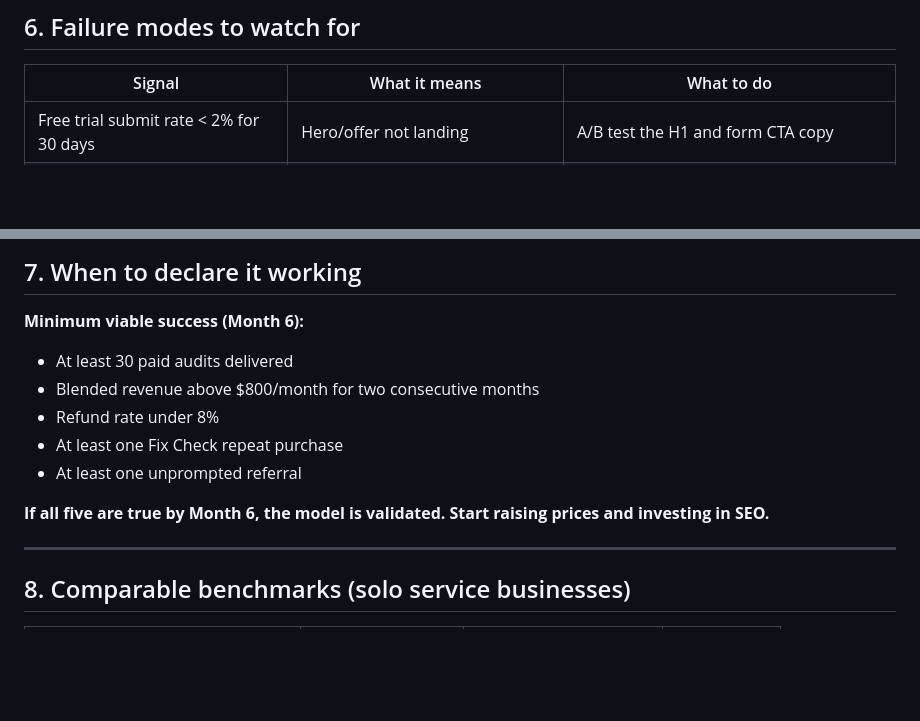
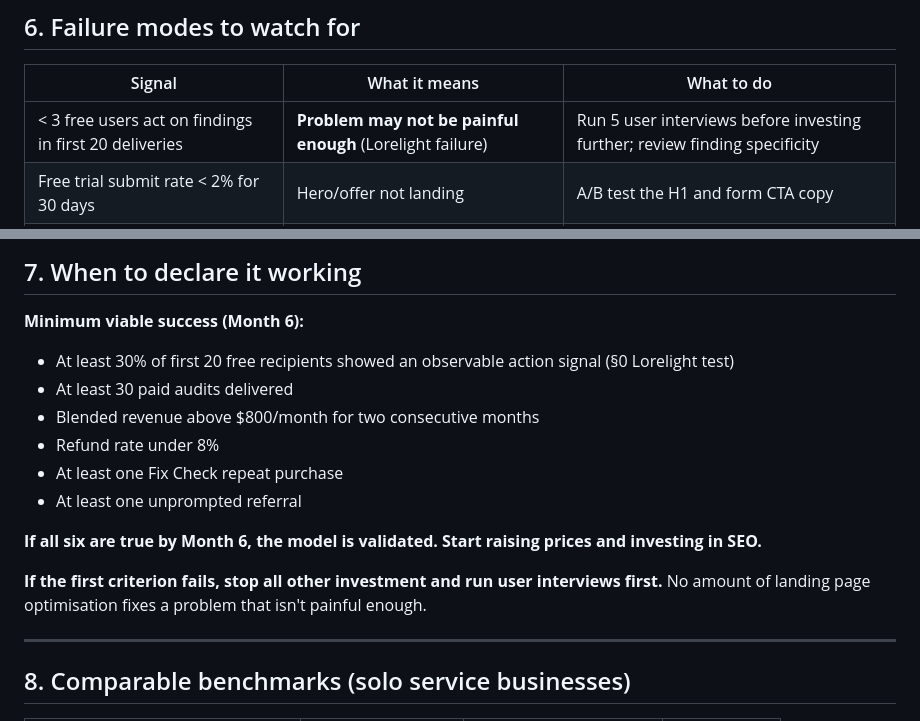
Before and after one commit to romado33/launchlook, a Markdown page: docs/SUCCESS-METRICS.md, 2 parts joined by grey strips. Drawn GitHub-style; blank space fills up the shorter version.

```diff
--- a/docs/SUCCESS-METRICS.md
+++ b/docs/SUCCESS-METRICS.md
@@ -166,6 +213,7 @@ The wall works as social proof once it has ~5 entries. Reaching out to every del
 
 | Signal | What it means | What to do |
 |---|---|---|
+| < 3 free users act on findings in first 20 deliveries | **Problem may not be painful enough** (Lorelight failure) | Run 5 user interviews before investing further; review finding specificity |
 | Free trial submit rate < 2% for 30 days | Hero/offer not landing | A/B test the H1 and form CTA copy |
 | Free → paid conversion < 8% for 30 days | Free findings aren't useful enough or upgrade friction | Review finding quality; check email copy |
 | Refund rate > 10% | Reports not meeting expectations | Review at least 5 refunded reports for patterns |
@@ -178,13 +226,16 @@ The wall works as social proof once it has ~5 entries. Reaching out to every del
 ## 7. When to declare it working
 
 **Minimum viable success (Month 6):**
+- At least 30% of first 20 free recipients showed an observable action signal (§0 Lorelight test)
 - At least 30 paid audits delivered
 - Blended revenue above $800/month for two consecutive months
 - Refund rate under 8%
 - At least one Fix Check repeat purchase
 - At least one unprompted referral
 
-**If all five are true by Month 6, the model is validated. Start raising prices and investing in SEO.**
+**If all six are true by Month 6, the model is validated. Start raising prices and investing in SEO.**
+
+**If the first criterion fails, stop all other investment and run user interviews first.** No amount of landing page optimisation fixes a problem that isn't painful enough.
 
 ---
 
```
Also changed, not shown: other parts of docs/SUCCESS-METRICS.md (+47 -0 lines).
